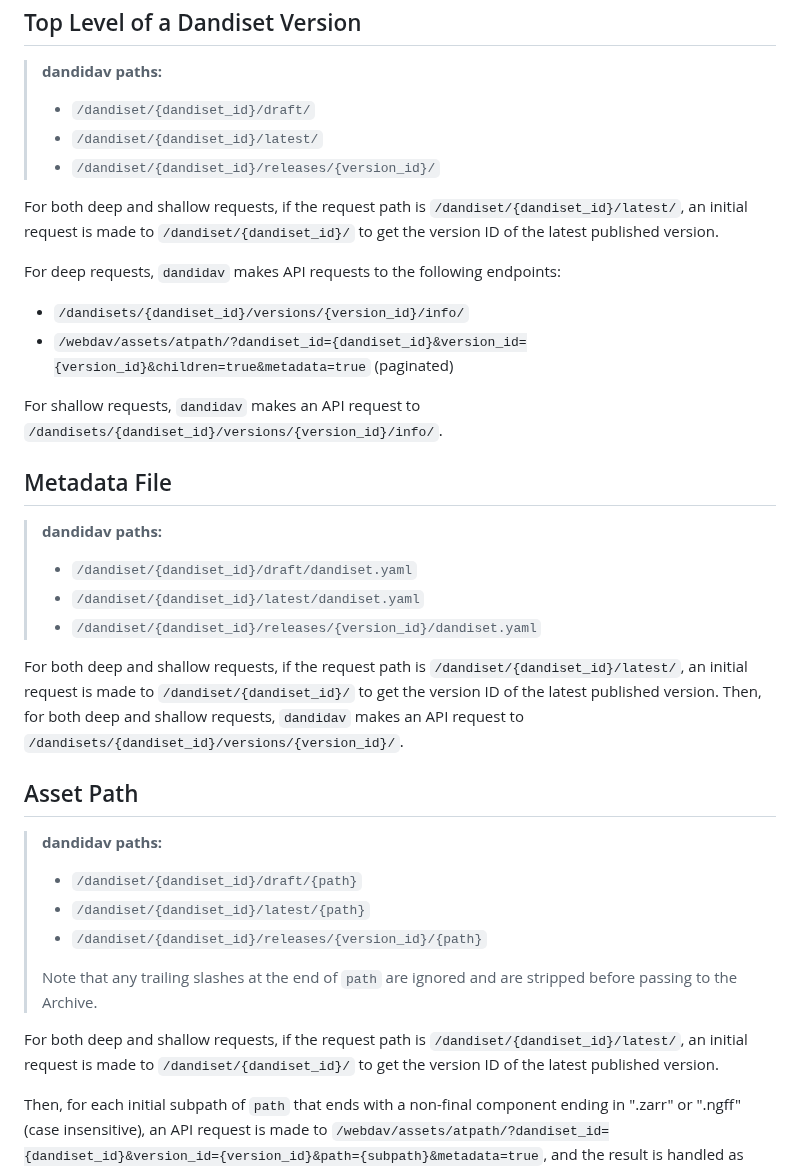
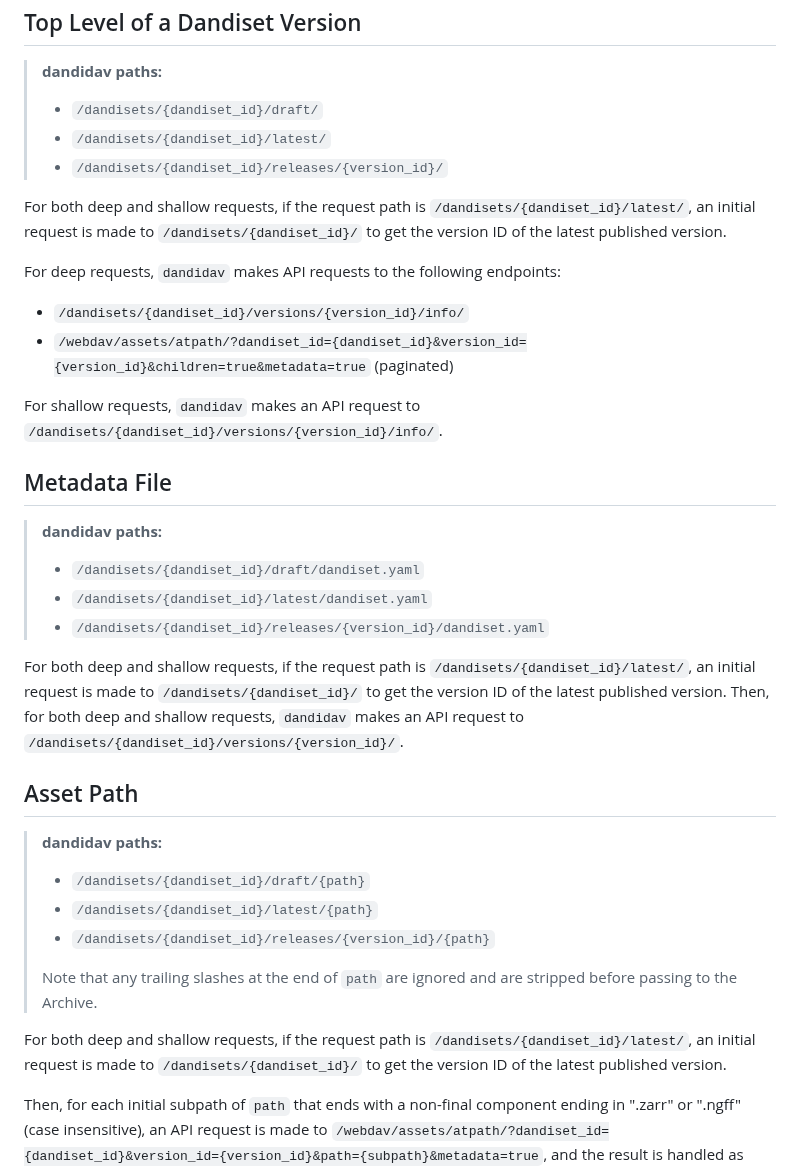
Before and after one commit to dandi/dandidav, a Markdown page: doc/api-requests.md, the part around the change. Drawn GitHub-style.

Commit message:
Typo fixes in doc/api-requests.md: `/dandiset/` → `/dandisets/`

```diff
--- a/doc/api-requests.md
+++ b/doc/api-requests.md
@@ -52,13 +52,13 @@ Top Level of a Dandiset Version
 
 > **dandidav paths:**
 >
-> - `/dandiset/{dandiset_id}/draft/`
-> - `/dandiset/{dandiset_id}/latest/`
-> - `/dandiset/{dandiset_id}/releases/{version_id}/`
+> - `/dandisets/{dandiset_id}/draft/`
+> - `/dandisets/{dandiset_id}/latest/`
+> - `/dandisets/{dandiset_id}/releases/{version_id}/`
 
 For both deep and shallow requests, if the request path is
-`/dandiset/{dandiset_id}/latest/`, an initial request is made to
-`/dandiset/{dandiset_id}/` to get the version ID of the latest published
+`/dandisets/{dandiset_id}/latest/`, an initial request is made to
+`/dandisets/{dandiset_id}/` to get the version ID of the latest published
 version.
 
 For deep requests, `dandidav` makes API requests to the following endpoints:
@@ -75,13 +75,13 @@ Metadata File
 
 > **dandidav paths:**
 >
-> - `/dandiset/{dandiset_id}/draft/dandiset.yaml`
-> - `/dandiset/{dandiset_id}/latest/dandiset.yaml`
-> - `/dandiset/{dandiset_id}/releases/{version_id}/dandiset.yaml`
+> - `/dandisets/{dandiset_id}/draft/dandiset.yaml`
+> - `/dandisets/{dandiset_id}/latest/dandiset.yaml`
+> - `/dandisets/{dandiset_id}/releases/{version_id}/dandiset.yaml`
 
 For both deep and shallow requests, if the request path is
-`/dandiset/{dandiset_id}/latest/`, an initial request is made to
-`/dandiset/{dandiset_id}/` to get the version ID of the latest published
+`/dandisets/{dandiset_id}/latest/`, an initial request is made to
+`/dandisets/{dandiset_id}/` to get the version ID of the latest published
 version.  Then, for both deep and shallow requests, `dandidav` makes an API
 request to `/dandisets/{dandiset_id}/versions/{version_id}/`.
 
@@ -90,16 +90,16 @@ Asset Path
 
 > **dandidav paths:**
 >
-> - `/dandiset/{dandiset_id}/draft/{path}`
-> - `/dandiset/{dandiset_id}/latest/{path}`
-> - `/dandiset/{dandiset_id}/releases/{version_id}/{path}`
+> - `/dandisets/{dandiset_id}/draft/{path}`
+> - `/dandisets/{dandiset_id}/latest/{path}`
+> - `/dandisets/{dandiset_id}/releases/{version_id}/{path}`
 >
 > Note that any trailing slashes at the end of `path` are ignored and are
 > stripped before passing to the Archive.
 
 For both deep and shallow requests, if the request path is
-`/dandiset/{dandiset_id}/latest/`, an initial request is made to
-`/dandiset/{dandiset_id}/` to get the version ID of the latest published
+`/dandisets/{dandiset_id}/latest/`, an initial request is made to
+`/dandisets/{dandiset_id}/` to get the version ID of the latest published
 version.
 
 Then, for each initial subpath of `path` that ends with a non-final component
```
